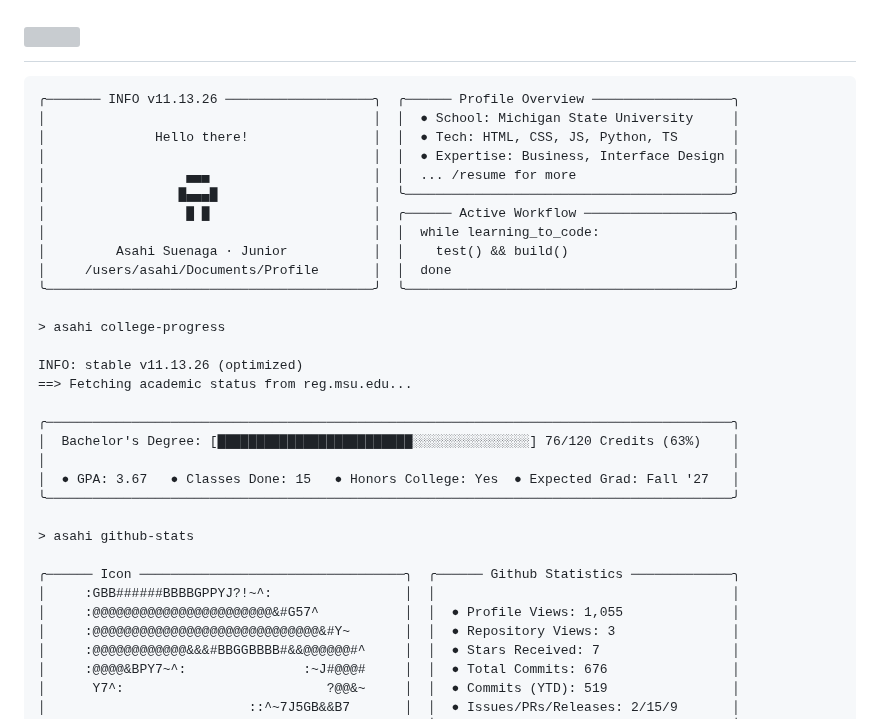
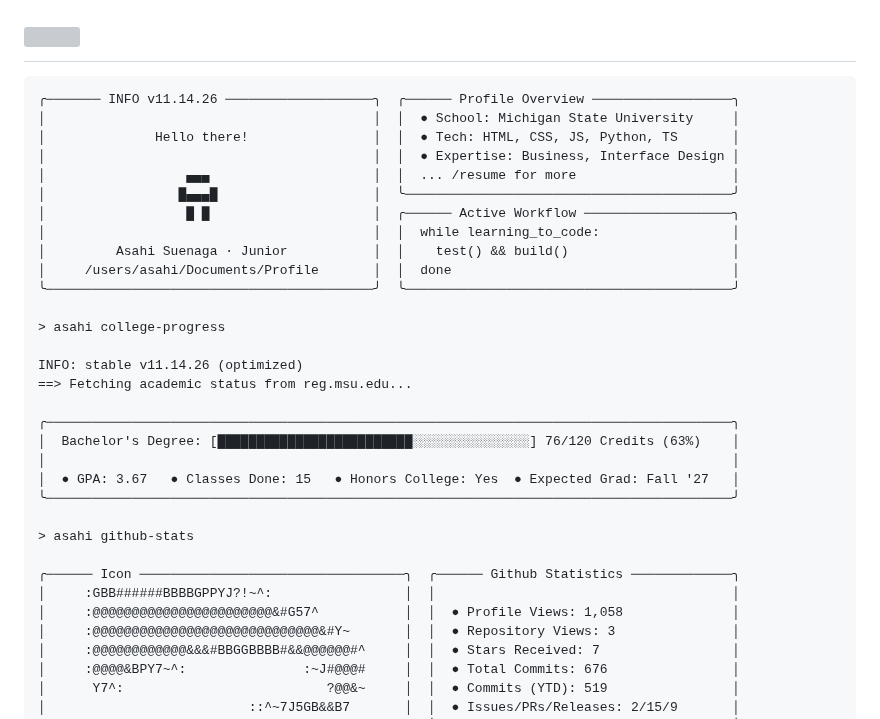
Before and after one commit to asahisuenaga/asahisuenaga, a Markdown page: README.md, the part around the change. GitHub-like rendering; grey boxes are pictures that could not be loaded.

Commit message:
docs: auto-update terminal profile metrics (11.14.26) [skip ci]

````diff
--- a/README.md
+++ b/README.md
@@ -6,7 +6,7 @@
 </h1>
 
 ```text
-╭─────── INFO v11.13.26 ───────────────────╮  ╭────── Profile Overview ──────────────────╮
+╭─────── INFO v11.14.26 ───────────────────╮  ╭────── Profile Overview ──────────────────╮
 │                                          │  │  ● School: Michigan State University     │
 │              Hello there!                │  │  ● Tech: HTML, CSS, JS, Python, TS       │
 │                                          │  │  ● Expertise: Business, Interface Design │
@@ -20,7 +20,7 @@
 
 > asahi college-progress
 
-INFO: stable v11.13.26 (optimized)
+INFO: stable v11.14.26 (optimized)
 ==> Fetching academic status from reg.msu.edu...
 
 ╭────────────────────────────────────────────────────────────────────────────────────────╮
@@ -33,7 +33,7 @@ INFO: stable v11.13.26 (optimized)
 
 ╭────── Icon ──────────────────────────────────╮  ╭────── Github Statistics ─────────────╮
 │     :GBB######BBBBGPPYJ?!~^:                 │  │                                      │
-│     :@@@@@@@@@@@@@@@@@@@@@@@&#G57^           │  │  ● Profile Views: 1,055              │
+│     :@@@@@@@@@@@@@@@@@@@@@@@&#G57^           │  │  ● Profile Views: 1,058              │
 │     :@@@@@@@@@@@@@@@@@@@@@@@@@@@@@&#Y~       │  │  ● Repository Views: 3               │
 │     :@@@@@@@@@@@@&&&#BBGGBBBB#&&@@@@@@#^     │  │  ● Stars Received: 7                 │
 │     :@@@@&BPY7~^:               :~J#@@@#     │  │  ● Total Commits: 676                │
````
